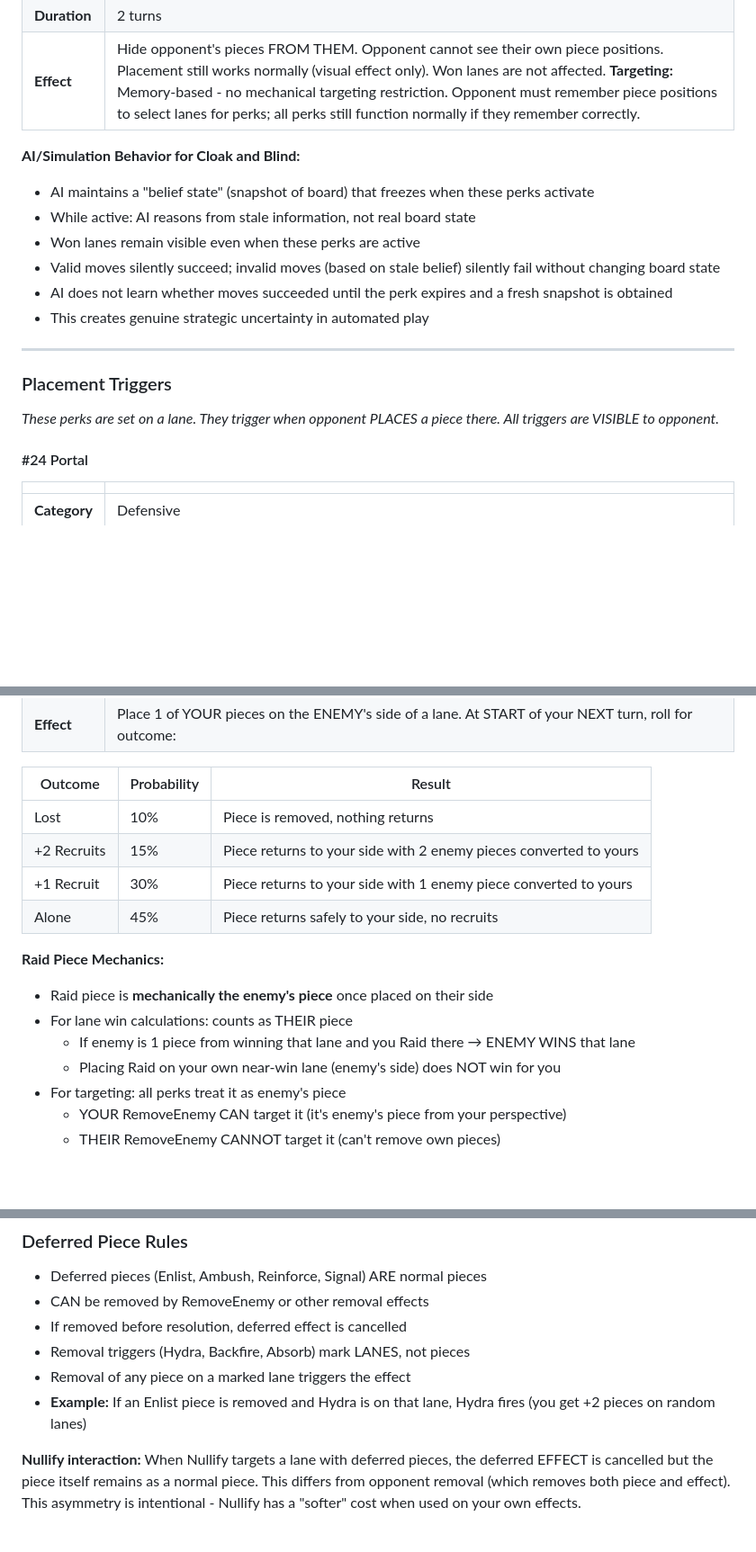
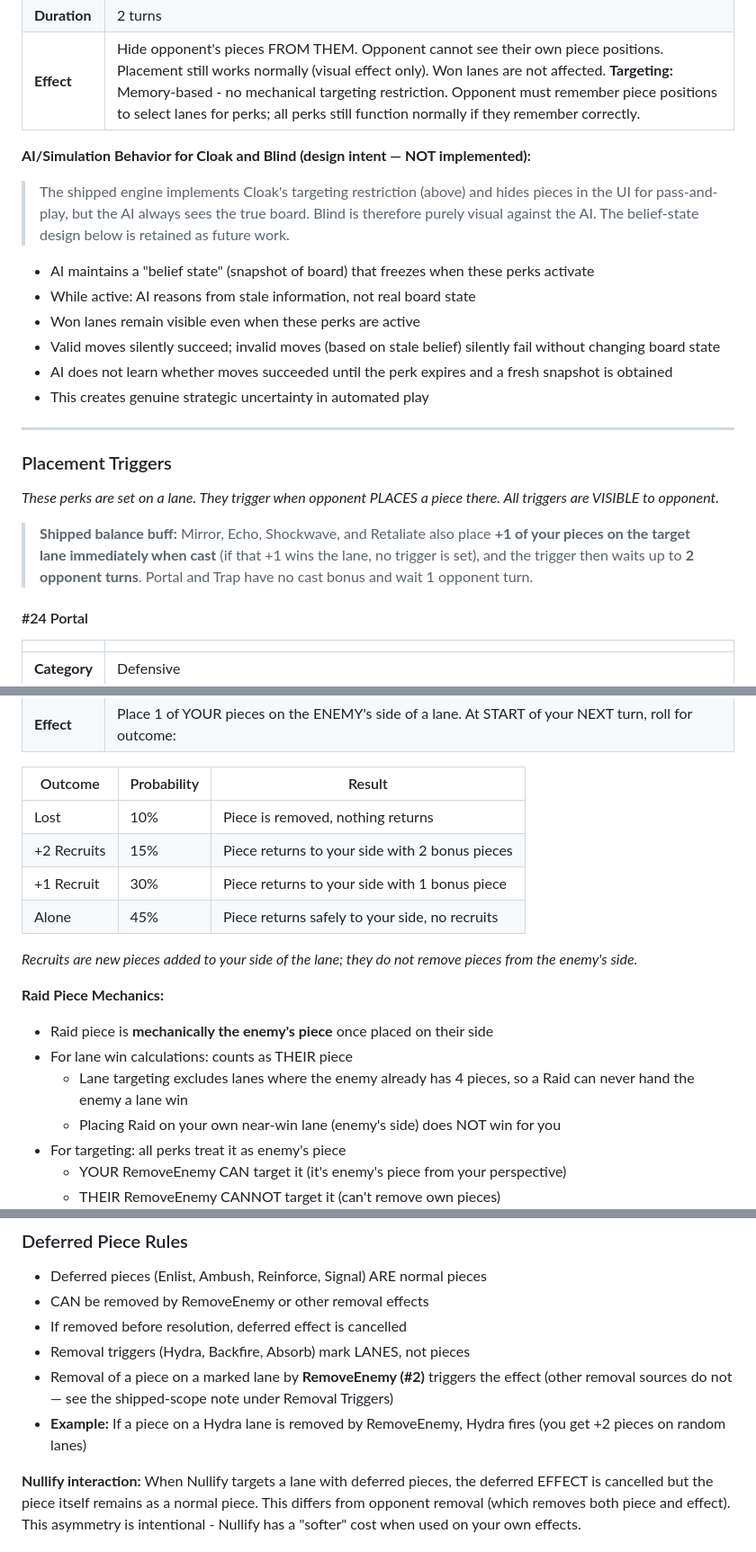
Before and after one commit to aoprisan/Chess, a Markdown page: GAME_RULES_V2_COMPLETE.md, 3 parts joined by grey strips. Shown at 90% size. GitHub-like rendering; blank space fills up the shorter version.

```diff
--- a/GAME_RULES_V2_COMPLETE.md
+++ b/GAME_RULES_V2_COMPLETE.md
@@ -144,7 +144,13 @@ This document provides the complete rules for the V2 game system, including all
 | **Duration** | 2 turns |
 | **Effect** | Hide opponent's pieces FROM THEM. Opponent cannot see their own piece positions. Placement still works normally (visual effect only). Won lanes are not affected. **Targeting:** Memory-based - no mechanical targeting restriction. Opponent must remember piece positions to select lanes for perks; all perks still function normally if they remember correctly. |
 
-**AI/Simulation Behavior for Cloak and Blind:**
+**AI/Simulation Behavior for Cloak and Blind (design intent — NOT implemented):**
+
+> The shipped engine implements Cloak's targeting restriction (above) and hides
+> pieces in the UI for pass-and-play, but the AI always sees the true board.
+> Blind is therefore purely visual against the AI. The belief-state design below
+> is retained as future work.
+
 - AI maintains a "belief state" (snapshot of board) that freezes when these perks activate
 - While active: AI reasons from stale information, not real board state
 - Won lanes remain visible even when these perks are active
@@ -157,6 +163,8 @@ This document provides the complete rules for the V2 game system, including all
 ### Placement Triggers
 
 *These perks are set on a lane. They trigger when opponent PLACES a piece there. All triggers are VISIBLE to opponent.*
+
+> **Shipped balance buff:** Mirror, Echo, Shockwave, and Retaliate also place **+1 of your pieces on the target lane immediately when cast** (if that +1 wins the lane, no trigger is set), and the trigger then waits up to **2 opponent turns**. Portal and Trap have no cast bonus and wait 1 opponent turn.
 
 #### #24 Portal
 | | |
@@ -409,14 +421,16 @@ This document provides the complete rules for the V2 game system, including all
 | Outcome | Probability | Result |
 |---------|-------------|--------|
 | Lost | 10% | Piece is removed, nothing returns |
-| +2 Recruits | 15% | Piece returns to your side with 2 enemy pieces converted to yours |
-| +1 Recruit | 30% | Piece returns to your side with 1 enemy piece converted to yours |
+| +2 Recruits | 15% | Piece returns to your side with 2 bonus pieces |
+| +1 Recruit | 30% | Piece returns to your side with 1 bonus piece |
 | Alone | 45% | Piece returns safely to your side, no recruits |
+
+*Recruits are new pieces added to your side of the lane; they do not remove pieces from the enemy's side.*
 
 **Raid Piece Mechanics:**
 - Raid piece is **mechanically the enemy's piece** once placed on their side
 - For lane win calculations: counts as THEIR piece
-  - If enemy is 1 piece from winning that lane and you Raid there → ENEMY WINS that lane
+  - Lane targeting excludes lanes where the enemy already has 4 pieces, so a Raid can never hand the enemy a lane win
   - Placing Raid on your own near-win lane (enemy's side) does NOT win for you
 - For targeting: all perks treat it as enemy's piece
   - YOUR RemoveEnemy CAN target it (it's enemy's piece from your perspective)
@@ -624,8 +638,8 @@ When both players fill their side of a lane on the same action (rare, but possib
 - CAN be removed by RemoveEnemy or other removal effects
 - If removed before resolution, deferred effect is cancelled
 - Removal triggers (Hydra, Backfire, Absorb) mark LANES, not pieces
-- Removal of any piece on a marked lane triggers the effect
-- **Example:** If an Enlist piece is removed and Hydra is on that lane, Hydra fires (you get +2 pieces on random lanes)
+- Removal of a piece on a marked lane by **RemoveEnemy (#2)** triggers the effect (other removal sources do not — see the shipped-scope note under Removal Triggers)
+- **Example:** If a piece on a Hydra lane is removed by RemoveEnemy, Hydra fires (you get +2 pieces on random lanes)
 
 **Nullify interaction:** When Nullify targets a lane with deferred pieces, the deferred EFFECT is cancelled but the piece itself remains as a normal piece. This differs from opponent removal (which removes both piece and effect). This asymmetry is intentional - Nullify has a "softer" cost when used on your own effects.
 
```
Also changed, not shown: other parts of GAME_RULES_V2_COMPLETE.md (+17 -13 lines).
